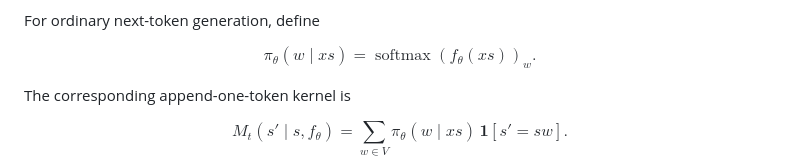
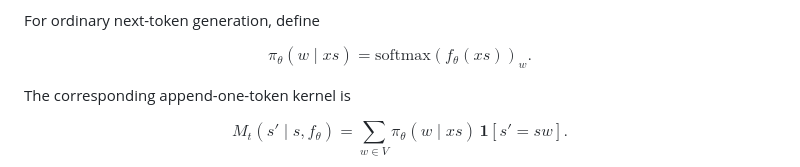
Before and after one commit to quangng2000/modelsmc-reading-notes, a Markdown page: README.md, the part around the change. GitHub-like rendering.

Commit message:
docs: use GitHub-compatible math macro

```diff
--- a/README.md
+++ b/README.md
@@ -198,7 +198,7 @@ Other useful properties are:
 For ordinary next-token generation, define
 
 $$
-\pi_\theta(w\mid xs)=\operatorname{softmax}(f_\theta(xs))_w.
+\pi_\theta(w\mid xs)=\mathrm{softmax}(f_\theta(xs))_w.
 $$
 
 The corresponding append-one-token kernel is
```
